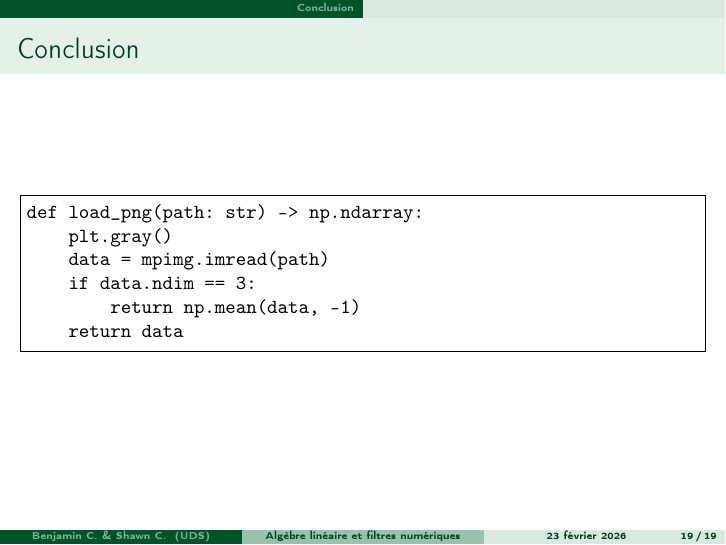
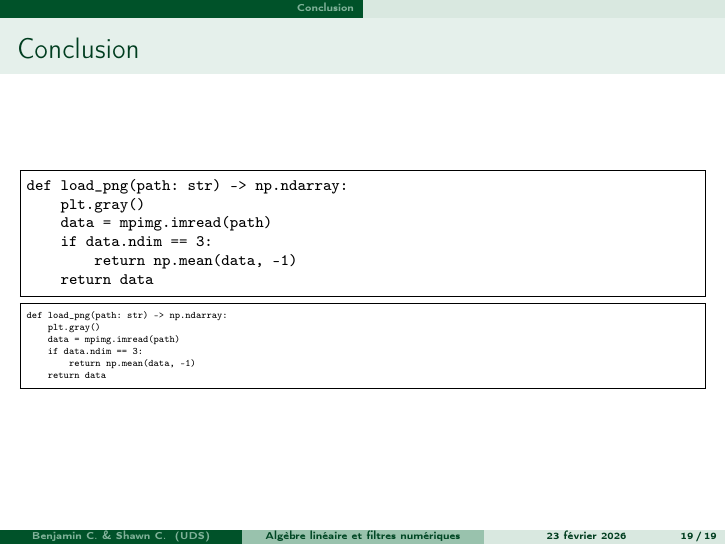
Before and after one commit to ChausseBenjamin/S5-APP4, LaTeX slides (presentation/00-main.tex, which reads presentation/05-conclusion.tex): page 24 of 24. Compiled offline with pdfLaTeX.

Commit message:
more examples

```diff
--- a/presentation/05-conclusion.tex
+++ b/presentation/05-conclusion.tex
@@ -1,12 +1,22 @@
 \begin{frame}[fragile]
 \frametitle{Conclusion}
-\begin{Verbatim}[frame=single]
+
+\footnotesize{\begin{Verbatim}[frame=single]
 def load_png(path: str) -> np.ndarray:
     plt.gray()
     data = mpimg.imread(path)
     if data.ndim == 3:
         return np.mean(data, -1)
     return data
-\end{Verbatim}
+\end{Verbatim}}
+
+\tiny{\begin{Verbatim}[frame=single]
+def load_png(path: str) -> np.ndarray:
+    plt.gray()
+    data = mpimg.imread(path)
+    if data.ndim == 3:
+        return np.mean(data, -1)
+    return data
+\end{Verbatim}}
 
 \end{frame}
```
